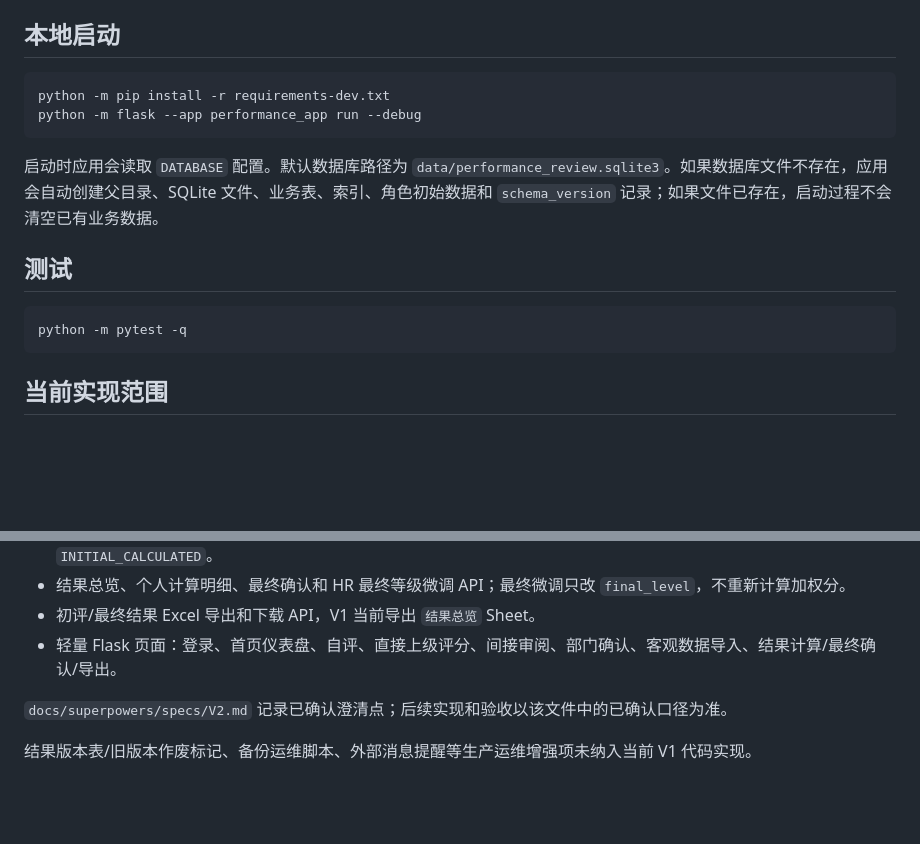
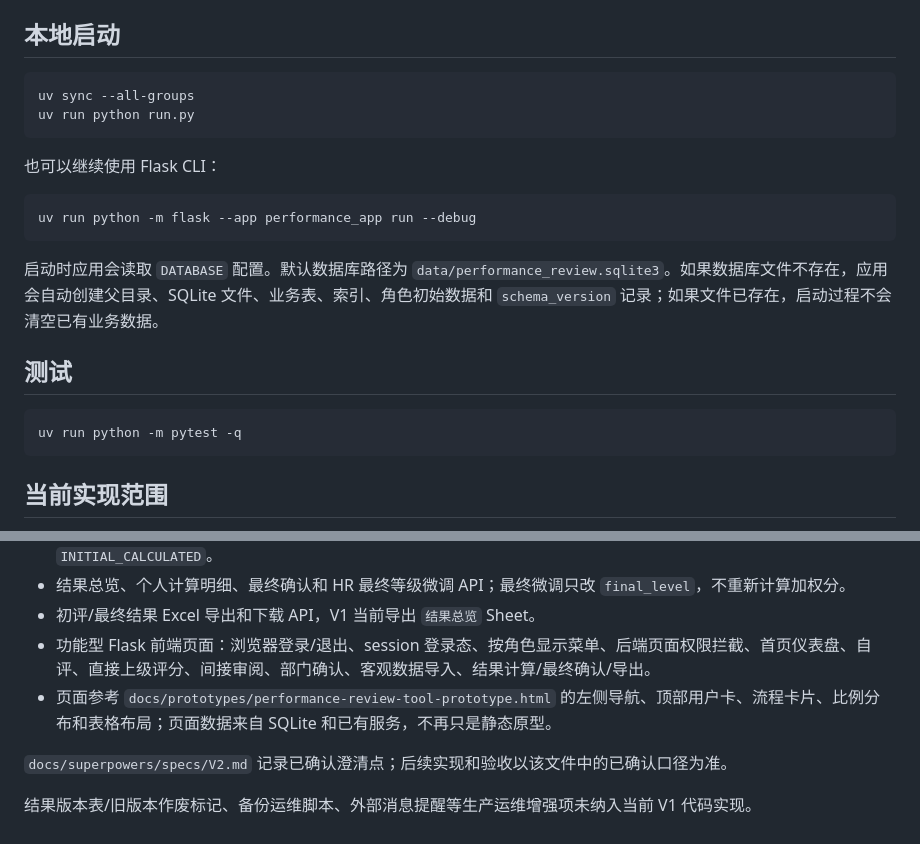
Before and after one commit to PulongZhang/cet-tool, a Markdown page: README.md, 2 parts joined by grey strips. GitHub-like rendering; blank space fills up the shorter version.

````diff
--- a/README.md
+++ b/README.md
@@ -5,8 +5,14 @@
 ## 本地启动
 
 ```bash
-python -m pip install -r requirements-dev.txt
-python -m flask --app performance_app run --debug
+uv sync --all-groups
+uv run python run.py
+```
+
+也可以继续使用 Flask CLI：
+
+```bash
+uv run python -m flask --app performance_app run --debug
 ```
 
 启动时应用会读取 `DATABASE` 配置。默认数据库路径为 `data/performance_review.sqlite3`。如果数据库文件不存在，应用会自动创建父目录、SQLite 文件、业务表、索引、角色初始数据和 `schema_version` 记录；如果文件已存在，启动过程不会清空已有业务数据。
@@ -14,7 +20,7 @@ python -m flask --app performance_app run --debug
 ## 测试
 
 ```bash
-python -m pytest -q
+uv run python -m pytest -q
 ```
 
 ## 当前实现范围
@@ -38,7 +44,8 @@ python -m pytest -q
 - HR 计算 API，按 `final_subjective_grade_1/2/3`、客观等级和分组权重计算加权分，支持同分同排名，计算后进入 `INITIAL_CALCULATED`。
 - 结果总览、个人计算明细、最终确认和 HR 最终等级微调 API；最终微调只改 `final_level`，不重新计算加权分。
 - 初评/最终结果 Excel 导出和下载 API，V1 当前导出 `结果总览` Sheet。
-- 轻量 Flask 页面：登录、首页仪表盘、自评、直接上级评分、间接审阅、部门确认、客观数据导入、结果计算/最终确认/导出。
+- 功能型 Flask 前端页面：浏览器登录/退出、session 登录态、按角色显示菜单、后端页面权限拦截、首页仪表盘、自评、直接上级评分、间接审阅、部门确认、客观数据导入、结果计算/最终确认/导出。
+- 页面参考 `docs/prototypes/performance-review-tool-prototype.html` 的左侧导航、顶部用户卡、流程卡片、比例分布和表格布局；页面数据来自 SQLite 和已有服务，不再只是静态原型。
 
 `docs/superpowers/specs/V2.md` 记录已确认澄清点；后续实现和验收以该文件中的已确认口径为准。
 
````
